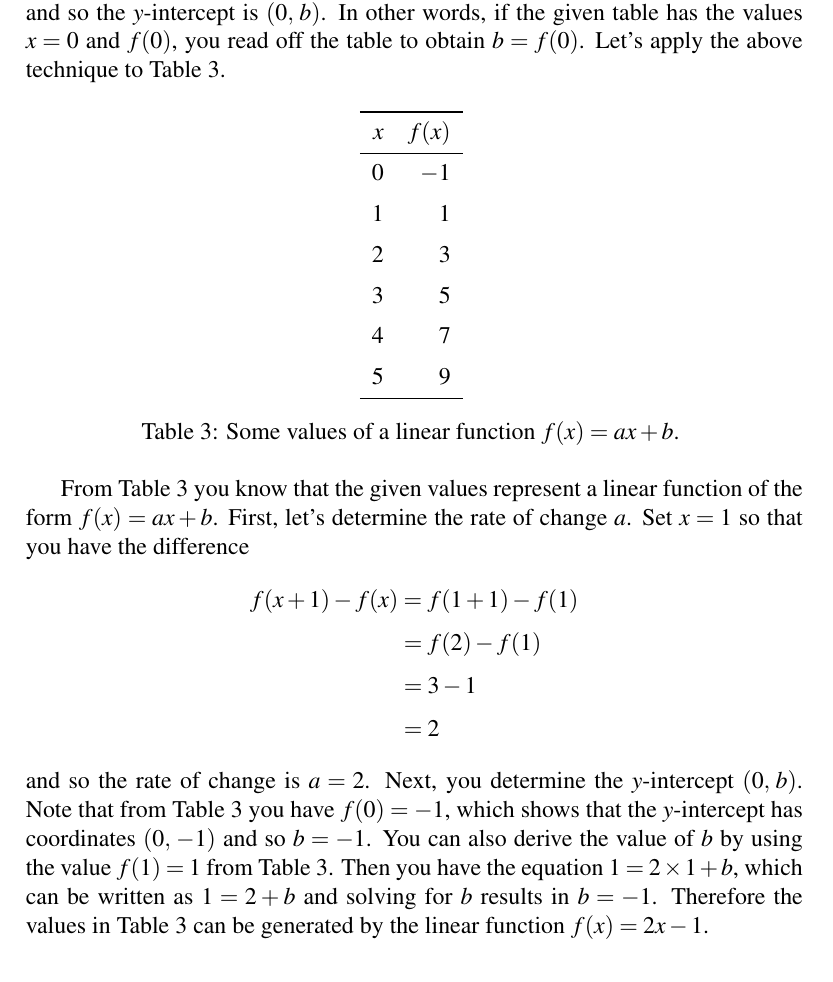
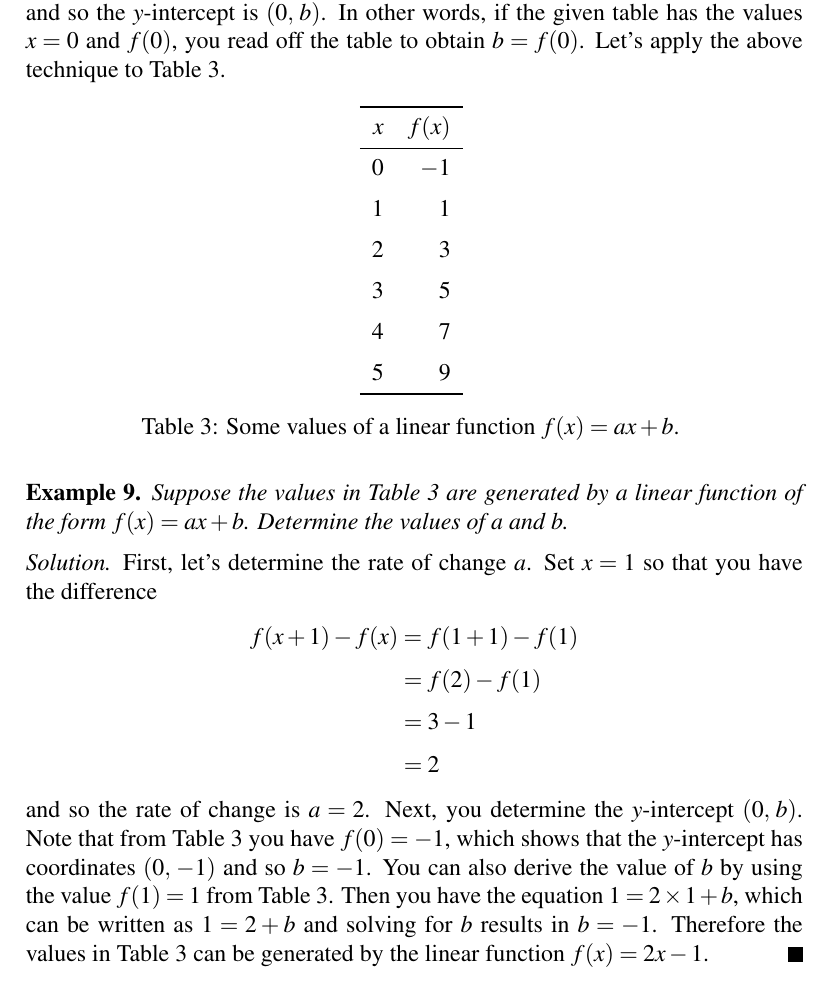
Before and after one commit to mvngu/hsnote, a LaTeX document (06_linear.tex): part of page 5 of 7, cut so that both start at the same text. Compiled offline with pdfLaTeX.

Commit message:
Clearly mark an example.

```diff
--- a/06_linear.tex
+++ b/06_linear.tex
@@ -464,8 +464,13 @@ Let's apply the above technique to
 \label{tab:function_values_a_2_b_minus_1}
 \end{table}
 
-From \Table{tab:function_values_a_2_b_minus_1} you know that the given
-values represent a linear function of the form $f(x) = ax + b$.
+\begin{example}
+Suppose the values in \Table{tab:function_values_a_2_b_minus_1} are
+generated by a linear function of the form $f(x) = ax + b$.  Determine
+the values of $a$ and $b$.
+\end{example}
+
+\begin{solution}
 First, let's determine the rate of change $a$.  Set $x = 1$ so that
 you have the difference
 %%
@@ -492,6 +497,7 @@ $1 = 2 \times 1 + b$, which can be written as $1 = 2 + b$ and solving
 for $b$ results in $b = -1$.  Therefore the values in
 \Table{tab:function_values_a_2_b_minus_1} can be generated by the
 linear function $f(x) = 2x - 1$.
+\end{solution}
 
 \begin{table}[!htbp]
 \centering
```
